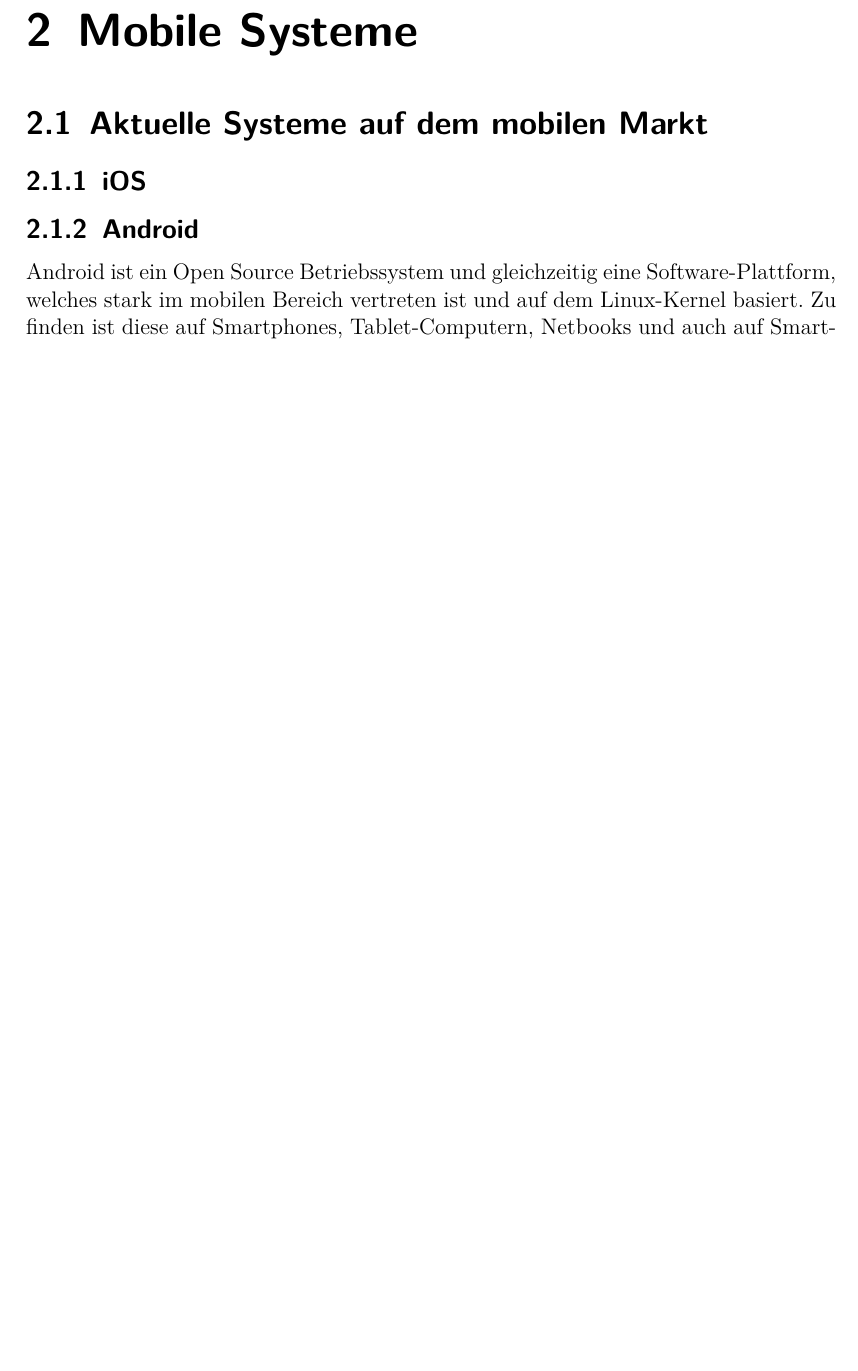
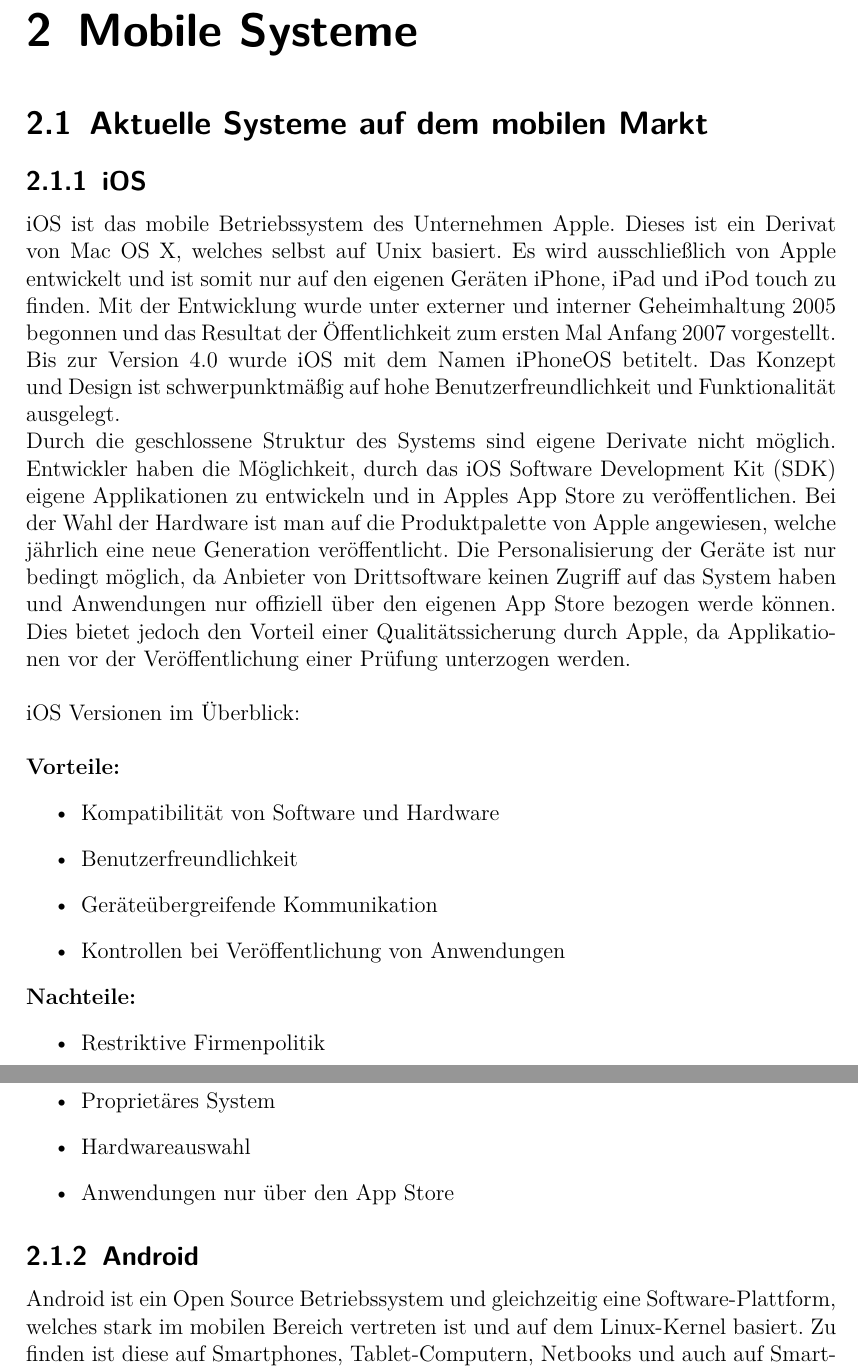
Before and after one commit to SebastianBone/Bachelorarbeit_Repo, a LaTeX thesis (Ausarbeitung_LaTeX/Bachelorarbeit.tex): part of page 7 of 26 before the commit and two parts of pages 7 and 8 of 27 after it, the two joined at a grey line, cut so that both start at the same text, the shorter picture padded with empty space. Compiled offline with pdfLaTeX.

Commit message:
2.1.1 iOS

```diff
--- a/Ausarbeitung_LaTeX/Bachelorarbeit.tex
+++ b/Ausarbeitung_LaTeX/Bachelorarbeit.tex
@@ -68,7 +69,41 @@
 \chapter{Mobile Systeme}
 
 \section{Aktuelle Systeme auf dem mobilen Markt}
+
+%TODO: Quellen
 \subsection{iOS}
+iOS ist das mobile Betriebssystem des Unternehmen Apple. Dieses ist ein Derivat von Mac OS X, welches selbst auf Unix basiert. Es wird ausschließlich von Apple entwickelt und ist somit nur auf den eigenen Geräten iPhone, iPad und iPod touch zu finden. Mit der Entwicklung wurde unter externer und interner Geheimhaltung 2005 begonnen und das Resultat der Öffentlichkeit zum ersten Mal Anfang 2007 vorgestellt. Bis zur Version 4.0 wurde iOS mit dem Namen iPhoneOS betitelt. Das Konzept und Design ist schwerpunktmäßig auf hohe Benutzerfreundlichkeit und Funktionalität ausgelegt.
+
+Durch die geschlossene Struktur des Systems sind eigene Derivate nicht möglich. Entwickler haben die Möglichkeit, durch das iOS Software Development Kit (SDK) eigene Applikationen zu entwickeln und in Apples App Store zu veröffentlichen.
+Bei der Wahl der Hardware ist man auf die Produktpalette von Apple angewiesen, welche jährlich eine neue Generation veröffentlicht. Die Personalisierung der Geräte ist nur bedingt möglich, da Anbieter von Drittsoftware keinen Zugriff auf das System haben und Anwendungen nur offiziell über den eigenen App Store bezogen werde können. Dies bietet jedoch den Vorteil einer Qualitätssicherung durch Apple, da Applikationen vor der Veröffentlichung einer Prüfung unterzogen werden.
+\\
+
+iOS Versionen im Überblick:
+\\
+
+\textbf{Vorteile:}
+\begin{itemize}
+	\item Kompatibilität von Software und Hardware
+	\item Benutzerfreundlichkeit
+	\item Geräteübergreifende Kommunikation
+	\item Kontrollen bei Veröffentlichung von Anwendungen
+\end{itemize}
+
+\textbf{Nachteile:}
+\begin{itemize}
+	\item Restriktive Firmenpolitik
+	\item Proprietäres System
+	\item Hardwareauswahl
+	\item Anwendungen nur über den App Store
+\end{itemize}
+
+%Quellen:
+%http://www.teltarif.de/handy/betriebssysteme/ios.html
+%http://ipod.about.com/od/iphonesoftwareterms/a/firmw_history.htm
+%https://de.wikipedia.org/wiki/Apple_iOS
+%http://www.imore.com/ios-version-codenames
+
+
 
 %TODO: Quellen
 \subsection{Android}
```
Also changed, not shown: Ausarbeitung_LaTeX/Bachelorarbeit.pdf, Ausarbeitung_LaTeX/Bachelorarbeit.tex (44 more changed lines), 1 other file.
